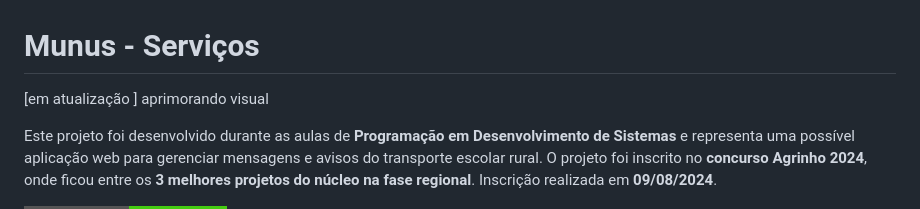
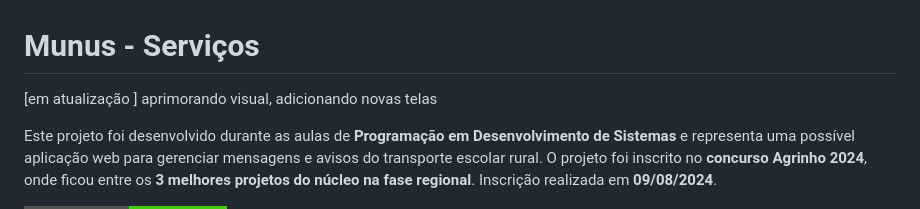
Before and after one commit to felipetaua/MUNUS-Agrinho, a Markdown page: README.md, the part around the change. Drawn GitHub-style; badges without logos.

Commit message:
Revise README to include project updates
Updated project description to reflect visual improvements and new screens.

```diff
--- a/README.md
+++ b/README.md
@@ -1,7 +1,7 @@
 # Munus - Serviços
 
 [em atualização ]
-aprimorando visual
+aprimorando visual, adicionando novas telas
 
 Este projeto foi desenvolvido durante as aulas de **Programação em Desenvolvimento de Sistemas** e representa uma possível aplicação web para gerenciar mensagens e avisos do transporte escolar rural. O projeto foi inscrito no **concurso Agrinho 2024**, onde ficou entre os **3 melhores projetos do núcleo na fase regional**. Inscrição realizada em **09/08/2024**.
 
```
